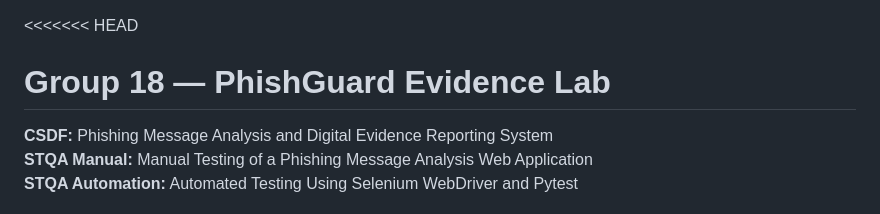
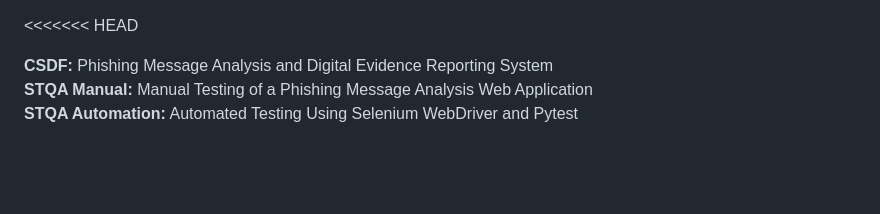
Before and after one commit to nitinravi3105/phising-analysis, a Markdown page: README.md, the part around the change. GitHub-like rendering; blank space fills up the shorter version.

Commit message:
Update project title in README.md

```diff
--- a/README.md
+++ b/README.md
@@ -1,5 +1,5 @@
 <<<<<<< HEAD
-# Group 18 — PhishGuard Evidence Lab
+
 
 **CSDF:** Phishing Message Analysis and Digital Evidence Reporting System
 **STQA Manual:** Manual Testing of a Phishing Message Analysis Web Application
```
